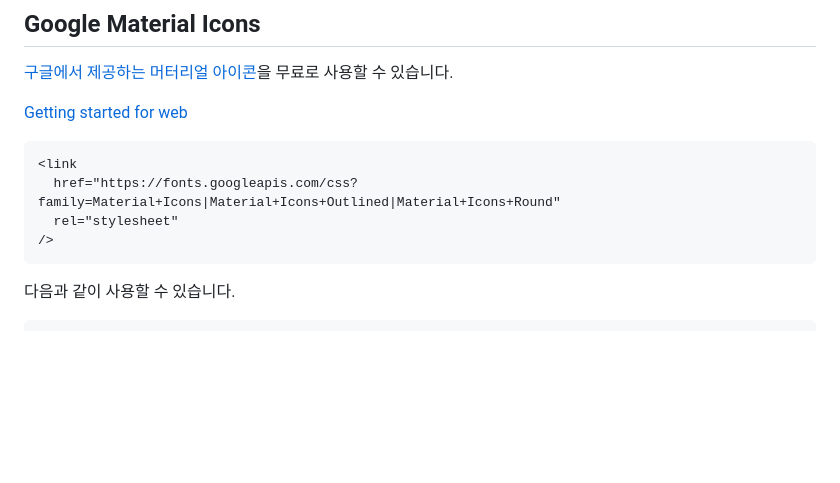
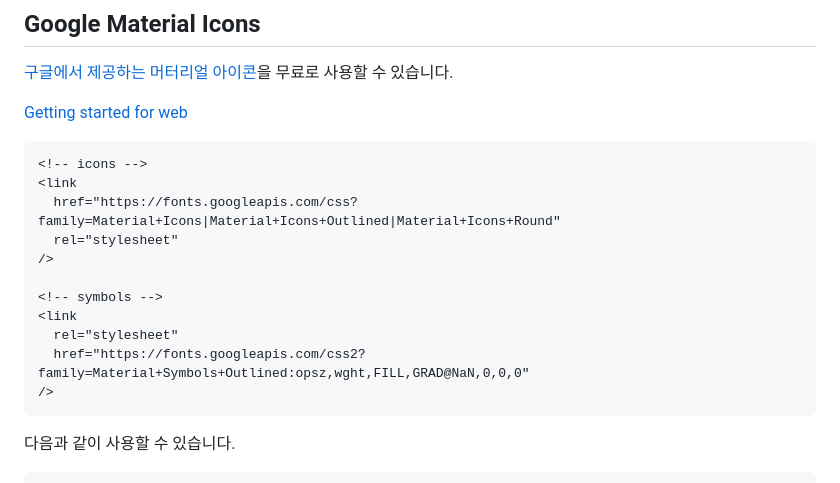
Before and after one commit to Imseesea/-setting, a Markdown page: README.md, the part around the change. Drawn GitHub-style; blank space fills up the shorter version.

Commit message:
material cdn

````diff
--- a/README.md
+++ b/README.md
@@ -166,9 +166,16 @@ body {
 [Getting started for web](https://material.io/develop/web/getting-started)
 
 ```html
+<!-- icons -->
 <link
   href="https://fonts.googleapis.com/css?family=Material+Icons|Material+Icons+Outlined|Material+Icons+Round"
   rel="stylesheet"
+/>
+
+<!-- symbols -->
+<link
+  rel="stylesheet"
+  href="https://fonts.googleapis.com/css2?family=Material+Symbols+Outlined:opsz,wght,FILL,GRAD@NaN,0,0,0"
 />
 ```
 
````
